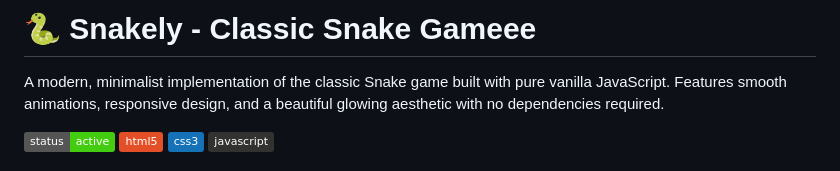
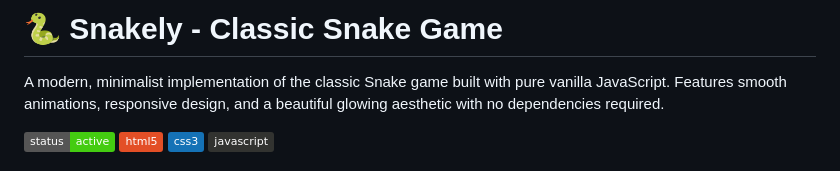
Before and after one commit to REDOANUZZAMAN/Snakely---Classic-Snake-Game, a Markdown page: README.md, the part around the change. Rendered like a GitHub page; badges without logos.

```diff
--- a/README.md
+++ b/README.md
@@ -1,4 +1,4 @@
-# 🐍 Snakely - Classic Snake Gameee
+# 🐍 Snakely - Classic Snake Game
 
 A modern, minimalist implementation of the classic Snake game built with pure vanilla JavaScript. Features smooth animations, responsive design, and a beautiful glowing aesthetic with no dependencies required.
 
```
